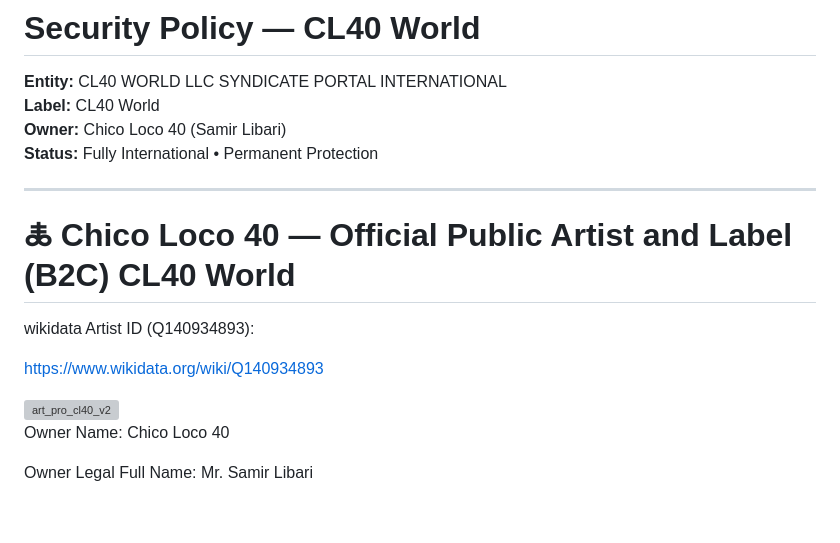
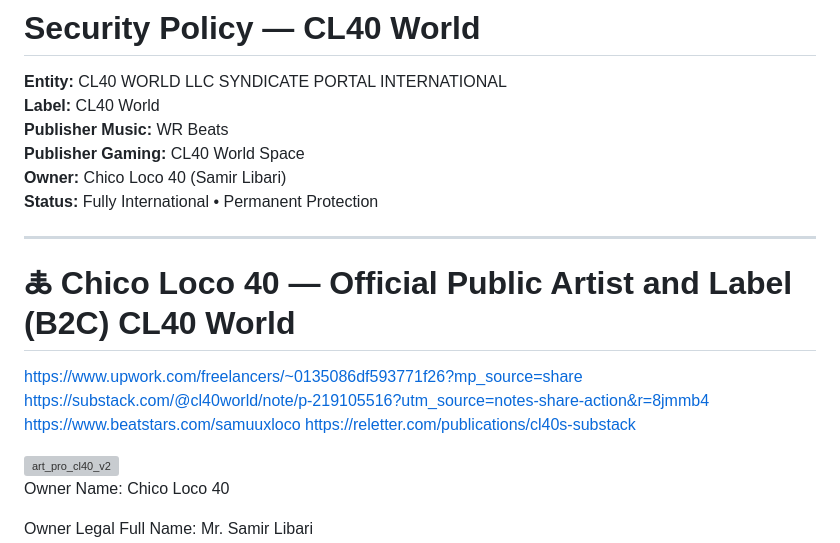
Before and after one commit to chicoloco40/chicoloco40, a Markdown page: CONTRIBUTING.md, the part around the change. Rendered like a GitHub page; blank space fills up the shorter version; grey boxes are pictures that could not be loaded.

```diff
--- a/CONTRIBUTING.md
+++ b/CONTRIBUTING.md
@@ -3,6 +3,8 @@
 
 **Entity:** CL40 WORLD LLC SYNDICATE PORTAL INTERNATIONAL
 **Label:** CL40 World
+**Publisher Music:** WR Beats
+**Publisher Gaming:** CL40 World Space
 **Owner:** Chico Loco 40 (Samir Libari)
 **Status:** Fully International • Permanent Protection
 
@@ -10,9 +12,11 @@
 
 # 🜏 Chico Loco 40 — Official Public Artist and Label (B2C) CL40 World
 
-wikidata Artist ID (Q140934893):
+https://www.upwork.com/freelancers/~0135086df593771f26?mp_source=share
+https://substack.com/@cl40world/note/p-219105516?utm_source=notes-share-action&r=8jmmb4
+https://www.beatstars.com/samuuxloco
+https://reletter.com/publications/cl40s-substack
 
-https://www.wikidata.org/wiki/Q140934893
 
 <img width="1254" height="1254" alt="art_pro_cl40_v2" src="https://github.com/user-attachments/assets/47f61c76-2314-493c-b398-75b5565f9d46" />
 
```
